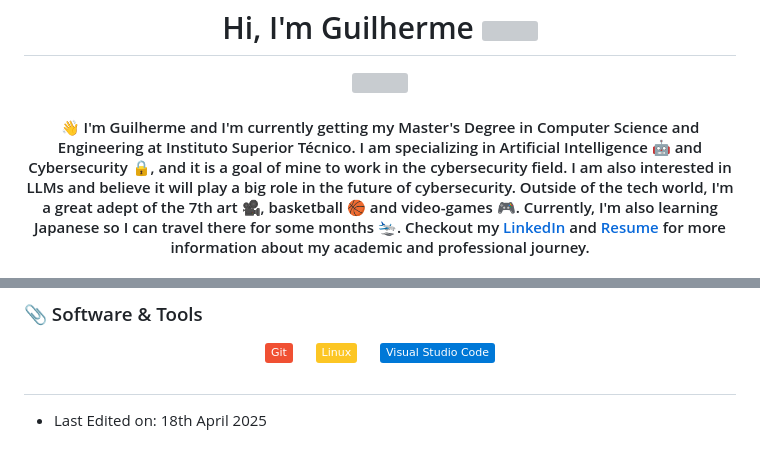
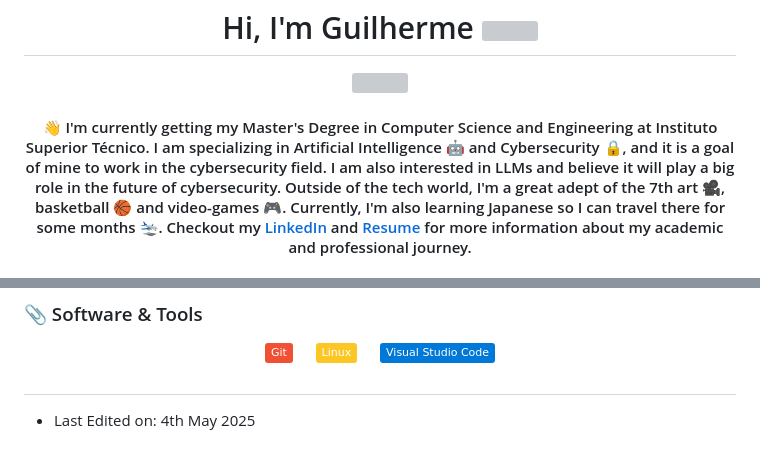
Before and after one commit to guilhermeleitao2002/guilhermeleitao2002, a Markdown page: README.md, 2 parts joined by grey strips. Rendered like a GitHub page; badges without logos; grey boxes are pictures that could not be loaded.

Commit message:
docs(readme): update description

```diff
--- a/README.md
+++ b/README.md
@@ -8,7 +8,7 @@ Hi, I'm Guilherme
 </p>
 
 <h4 align="center">
-👋 I'm Guilherme and I'm currently getting my Master's Degree in Computer Science and Engineering at Instituto Superior Técnico. I am specializing in Artificial Intelligence 🤖 and Cybersecurity 🔒, and it is a goal of mine to work in the cybersecurity field. I am also interested in LLMs and believe it will play a big role in the future of cybersecurity.
+👋 I'm currently getting my Master's Degree in Computer Science and Engineering at Instituto Superior Técnico. I am specializing in Artificial Intelligence 🤖 and Cybersecurity 🔒, and it is a goal of mine to work in the cybersecurity field. I am also interested in LLMs and believe it will play a big role in the future of cybersecurity.
 Outside of the tech world, I'm a great adept of the 7th art 🎥, basketball 🏀 and video-games 🎮.
 Currently, I'm also learning Japanese so I can travel there for some months 🛬.
 Checkout my <a href="https://www.linkedin.com/in/guilherme-leit%C3%A3o-47bb27192/">LinkedIn</a> and <a href="https://guilhermeleitao2002.github.io/guilhermeleitao2002/CV.pdf">Resume</a> for more information about my academic and professional journey.
@@ -137,4 +137,4 @@ The following projects were developed during my academic journey. They are a mix
 
 #
 
- - Last Edited on: 18th April 2025
+ - Last Edited on: 4th May 2025
```
